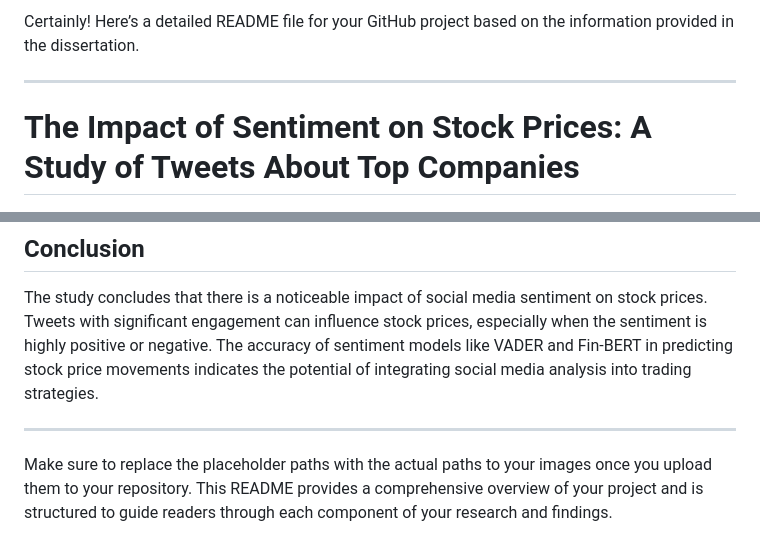
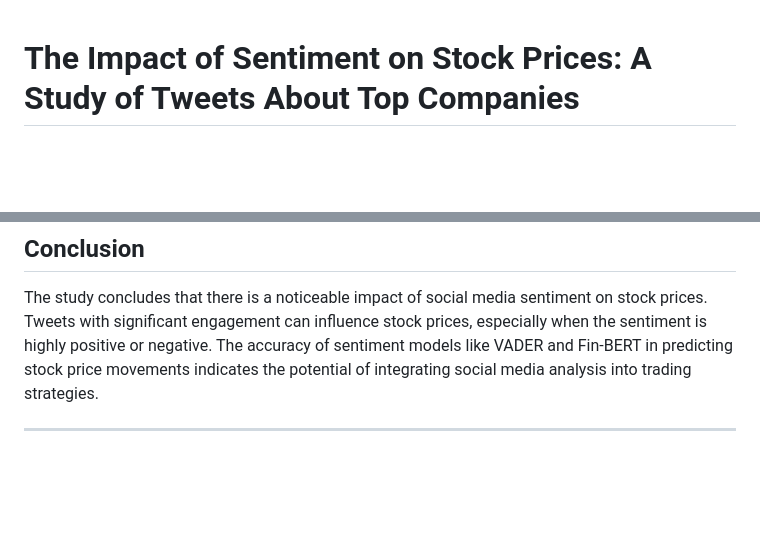
Before and after one commit to ar-adityarajput/The-Impact-of-Sentiment-on-Stock-Prices, a Markdown page: README.md, 2 parts joined by grey strips. GitHub-like rendering; blank space fills up the shorter version.

```diff
--- a/README.md
+++ b/README.md
@@ -1,6 +1,4 @@
-Certainly! Here’s a detailed README file for your GitHub project based on the information provided in the dissertation.
 
----
 
 # The Impact of Sentiment on Stock Prices: A Study of Tweets About Top Companies
 
@@ -129,5 +127,3 @@ Visual representation of the most frequently used positive and negative words in
 The study concludes that there is a noticeable impact of social media sentiment on stock prices. Tweets with significant engagement can influence stock prices, especially when the sentiment is highly positive or negative. The accuracy of sentiment models like VADER and Fin-BERT in predicting stock price movements indicates the potential of integrating social media analysis into trading strategies.
 
 ---
-
-Make sure to replace the placeholder paths with the actual paths to your images once you upload them to your repository. This README provides a comprehensive overview of your project and is structured to guide readers through each component of your research and findings.
```
